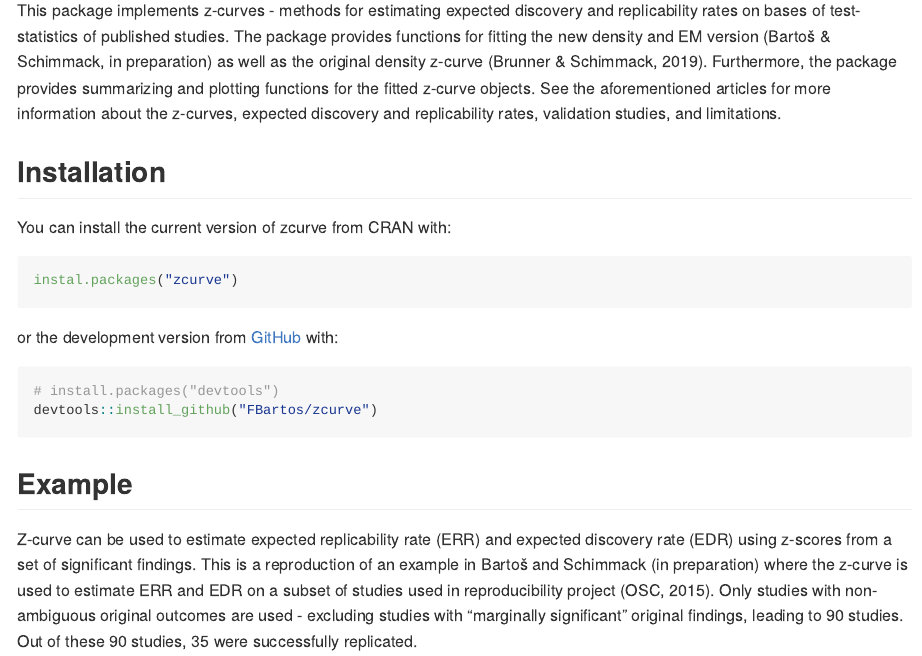
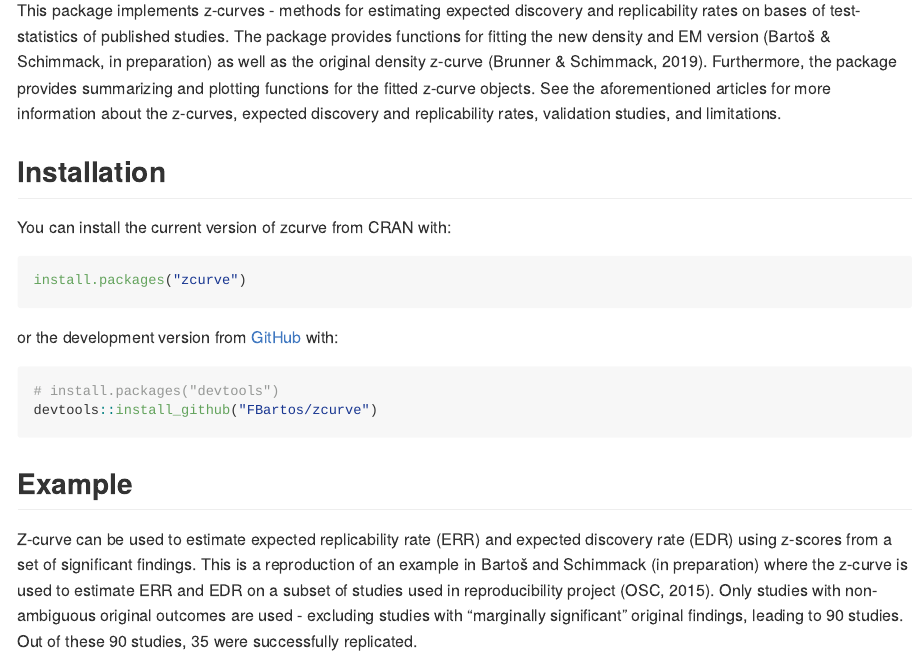
Before and after one commit to FBartos/zcurve, an R Markdown document (README.Rmd): the page in a window 1100 px wide, from 110 px down. The pictures show the output file README.md that the author committed with the source, drawn offline in the style of GitHub; badge pictures from the web are left out.

Commit message:
fix typo in readme

````diff
--- a/README.Rmd
+++ b/README.Rmd
@@ -33,7 +33,7 @@ studies, and limitations.
 You can install the current version of zcurve from CRAN with:
 
 ``` r
-instal.packages("zcurve")
+install.packages("zcurve")
 ```
 
 or the development version from [GitHub](https://github.com/) with:
````
Also changed, not shown: README.md.
